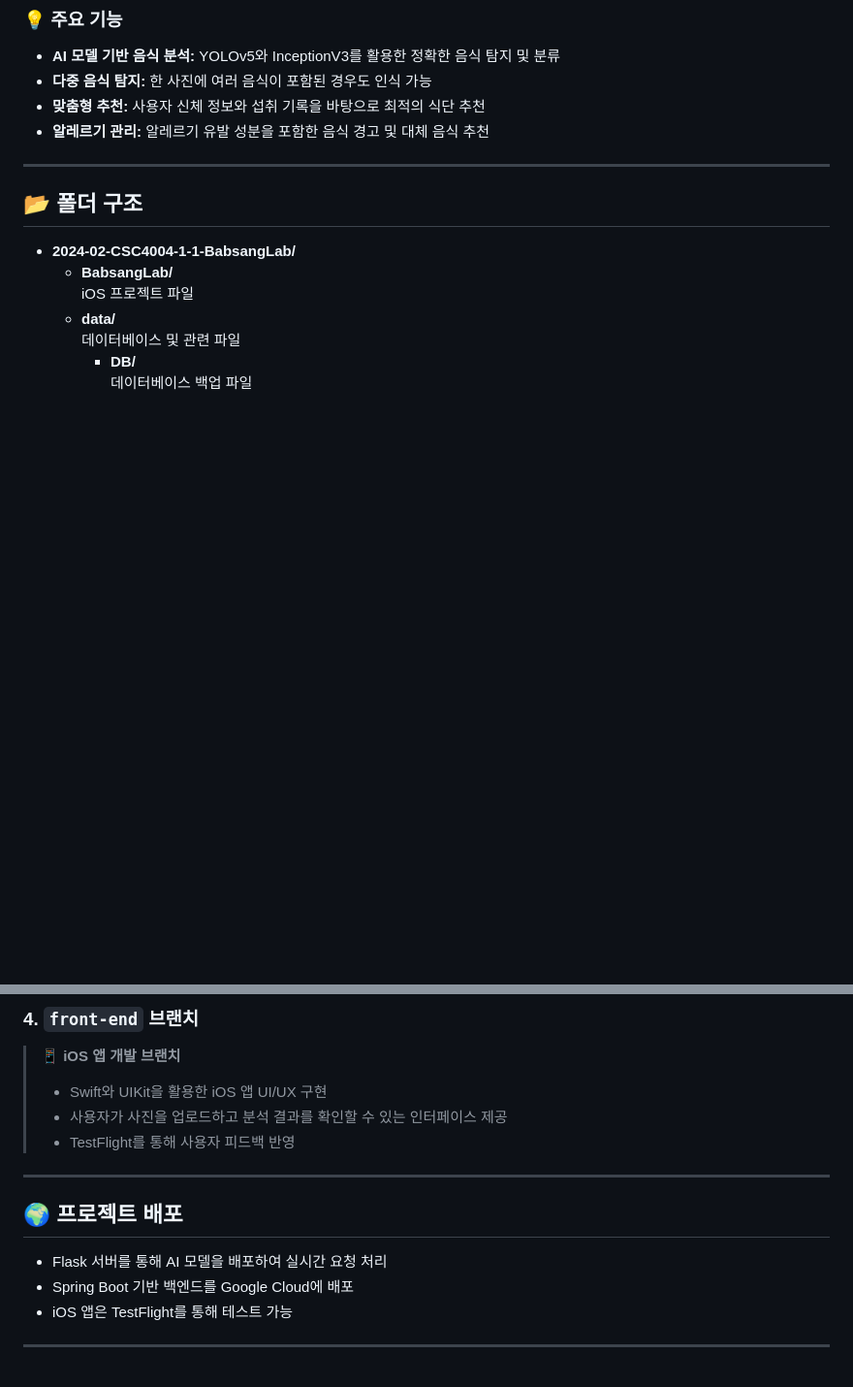
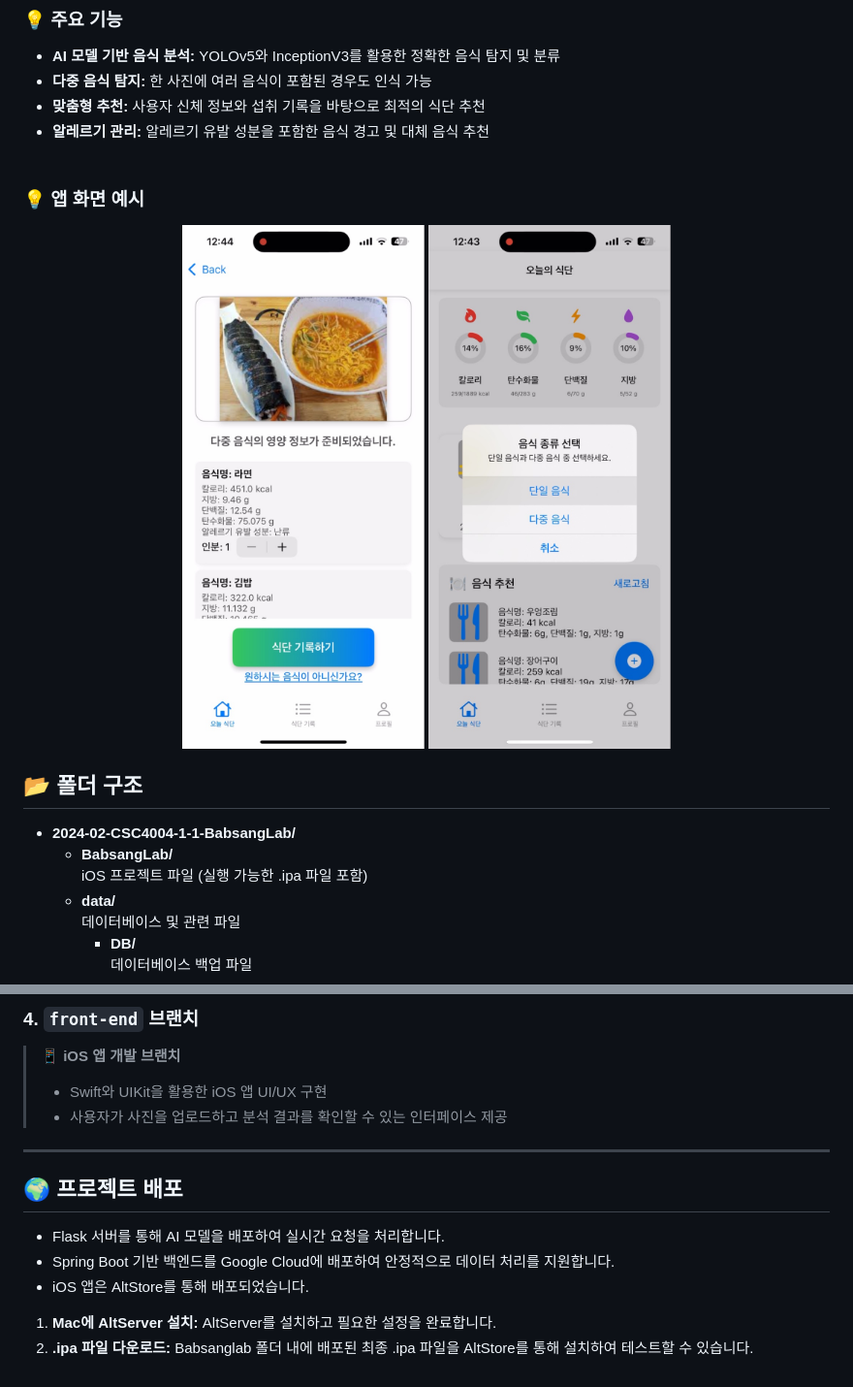
Before and after one commit to CSID-DGU/2024-02-CSC4004-1-1-BabsangLab, a Markdown page: docs/README.md, 2 parts joined by grey strips. Shown: that part at 97% size. GitHub-like rendering; blank space fills up the shorter version.

```diff
--- a/docs/README.md
+++ b/docs/README.md
@@ -13,14 +14,18 @@
 - **AI 모델 기반 음식 분석:** YOLOv5와 InceptionV3를 활용한 정확한 음식 탐지 및 분류
 - **다중 음식 탐지:** 한 사진에 여러 음식이 포함된 경우도 인식 가능
 - **맞춤형 추천:** 사용자 신체 정보와 섭취 기록을 바탕으로 최적의 식단 추천
-- **알레르기 관리:** 알레르기 유발 성분을 포함한 음식 경고 및 대체 음식 추천
----
+- **알레르기 관리:** 알레르기 유발 성분을 포함한 음식 경고 및 대체 음식 추천<br><br>
+### 💡 **앱 화면 예시**
+<p align="center">
+  <img src="https://github.com/CSID-DGU/2024-02-CSC4004-1-1-BabsangLab/blob/main/docs/image1.jpg" alt="앱 메인 화면" width="30%" />
+  <img src="https://github.com/CSID-DGU/2024-02-CSC4004-1-1-BabsangLab/blob/main/docs/image2.jpg" alt="앱 결과 화면" width="30%" />
+</p>
 
 ## 📂 **폴더 구조**
 
 - **2024-02-CSC4004-1-1-BabsangLab/**
   - **BabsangLab/**
-    iOS 프로젝트 파일
+    iOS 프로젝트 파일 (실행 가능한 .ipa 파일 포함)
   - **data/**
     데이터베이스 및 관련 파일
     - **DB/**
@@ -70,11 +75,12 @@
 > **📱 iOS 앱 개발 브랜치**
 > - Swift와 UIKit을 활용한 iOS 앱 UI/UX 구현
 > - 사용자가 사진을 업로드하고 분석 결과를 확인할 수 있는 인터페이스 제공
-> - TestFlight를 통해 사용자 피드백 반영
 ---
 ## 🌍 **프로젝트 배포**
 
-- Flask 서버를 통해 AI 모델을 배포하여 실시간 요청 처리
-- Spring Boot 기반 백엔드를 Google Cloud에 배포
-- iOS 앱은 TestFlight를 통해 테스트 가능
----
+- Flask 서버를 통해 AI 모델을 배포하여 실시간 요청을 처리합니다.
+- Spring Boot 기반 백엔드를 Google Cloud에 배포하여 안정적으로 데이터 처리를 지원합니다.
+- iOS 앱은 AltStore를 통해 배포되었습니다.
+
+1. **Mac에 AltServer 설치:** AltServer를 설치하고 필요한 설정을 완료합니다.
+2. **.ipa 파일 다운로드:** Babsanglab 폴더 내에 배포된 최종 .ipa 파일을 AltStore를 통해 설치하여 테스트할 수 있습니다.
```
Also changed, not shown: other parts of docs/README.md (+5 -4 lines).
